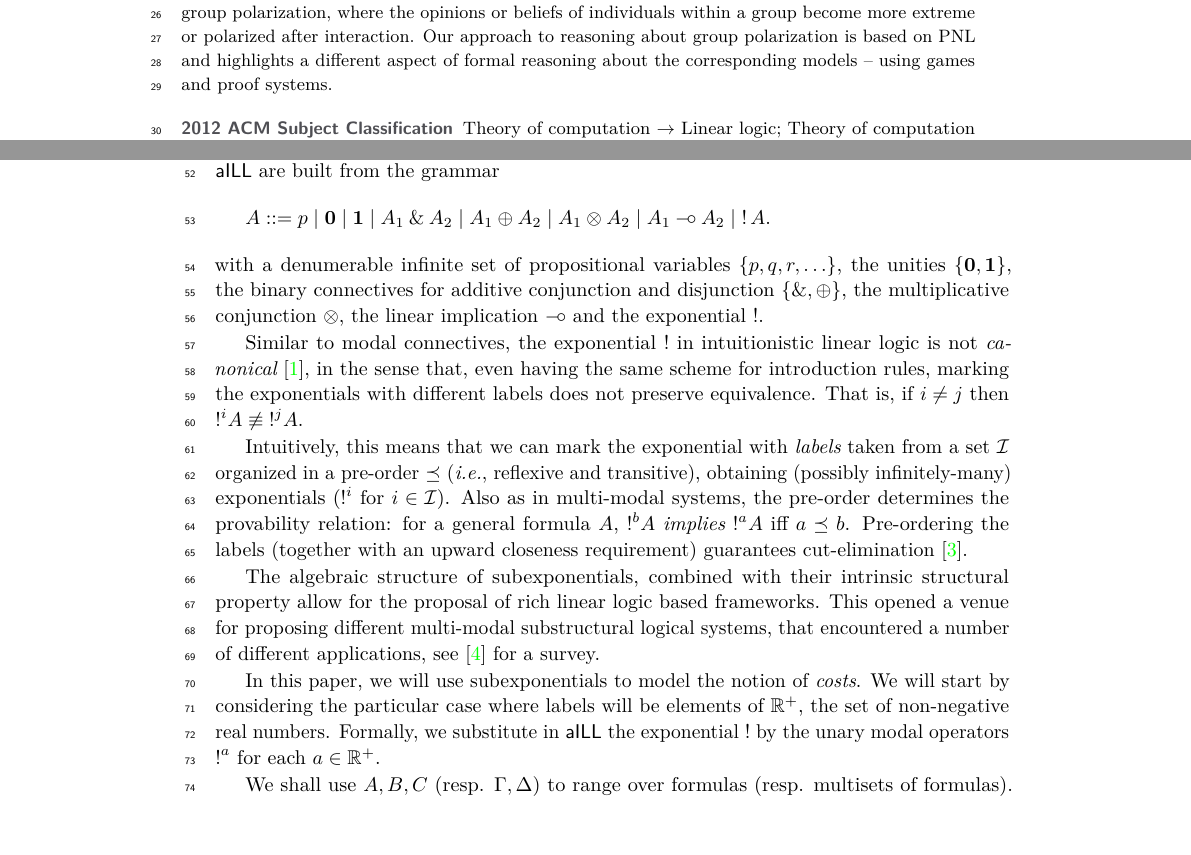
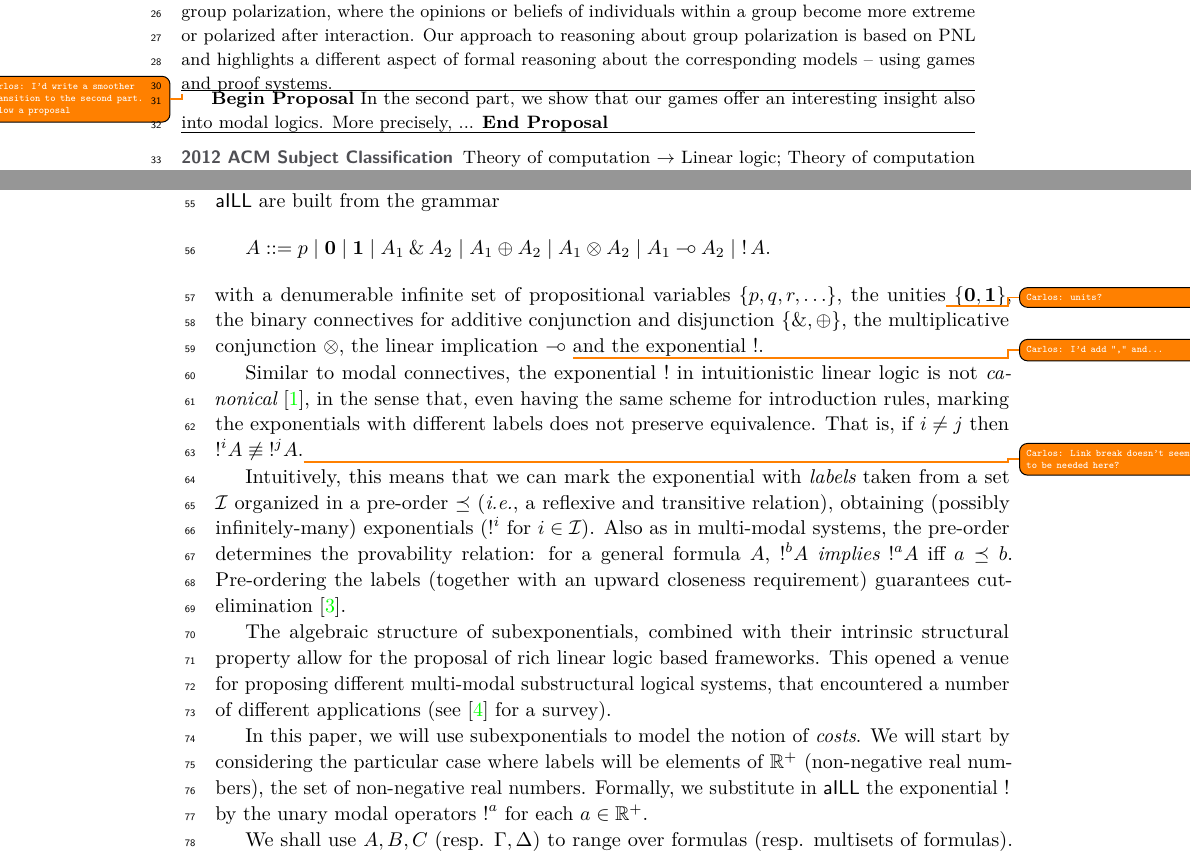
Before and after one commit to elainepimentel/CSL2025, a LaTeX paper (CSL.tex, which reads sell.tex): two parts of pages 1 and 2 of 5, joined at a grey line, cut so that both start at the same text, the shorter picture padded with empty space. Compiled offline with pdfLaTeX.

Commit message:
MOre on Section 2

```diff
--- a/CSL.tex
+++ b/CSL.tex
@@ -98,6 +98,13 @@ In this work, we will explore modalities through dialogical game lenses. Games p
 We begin by examining substructural calculi from a game semantic perspective, guided by intuitions about resource-conscious\co{consciousness?}, and more specifically, cost-conscious reasoning. The game comes into full swing as we introduce cost labels to assumptions and a corresponding budget. Different proofs of the same end-sequent are interpreted as strategies for a player to defend a claim, which vary in cost. This leads to a labelled calculus, which can be viewed as a fragment of Subexponential Linear Logic ($SELL$). We then generalize the concept of costs in proofs by employing a semiring structure, illustrating this interpretation with examples, and investigating some proof-theoretical properties.
 
 The second part of the paper will focus on the modal logic PNL, which involves Kripke frames with two types of disjoint and symmetric reachability relations. This is motivated by the study of group polarization, where the opinions or beliefs of individuals within a group become more extreme or polarized after interaction. Our approach to reasoning about group polarization is based on PNL and highlights a different aspect of formal reasoning about the corresponding models -- using games and proof systems.
+
+\co{I'd write a smoother transition to the second part. Below a proposal}
+\hrule
+\textbf{Begin Proposal}
+In the second part, we show that our games offer an interesting insight also into modal logics. More precisely, ...
+\textbf{End Proposal}
+\hrule
 \end{abstract}
 
 \section{Introduction}\label{sec:intro}
--- a/sell.tex
+++ b/sell.tex
@@ -7,12 +7,12 @@ Our starting point is a calculus for \emph{affine intuitionistic linear logic} (
  \oplus A_2 \mid   A_1 \tensor A_2
   \mid A_1 \lolli A_2\mid \bang A.
 \]
-with a denumerable infinite set of propositional variables $\{p, q, r, \ldots\}$, the unities $\{\zero,\one\}$,  the binary connectives for additive conjunction and disjunction $\{\with,\oplus\}$, the multiplicative conjunction $\tensor$, the  linear implication $\lolli$ and the exponential $\bang$.
+with a denumerable infinite set of propositional variables $\{p, q, r, \ldots\}$, the unities\co{units?} $\{\zero,\one\}$,  the binary connectives for additive conjunction and disjunction $\{\with,\oplus\}$, the multiplicative conjunction $\tensor$, the  linear implication $\lolli$ \co{I'd add ``,'' and...}and the exponential $\bang$.
 
 Similar to modal connectives, the exponential $\bang$ in intuitionistic linear logic  is not {\em canonical}~\cite{DBLP:conf/kgc/DanosJS93}, in the sense that, even having the same scheme for introduction rules, marking the exponentials with different labels  does not preserve equivalence. That is, if  $i\not= j$ then
-$\nbang{i}A\not\equiv\nbang{j}A$.
+$\nbang{i}A\not\equiv\nbang{j}A$.\co{Link break doesn't seem to be needed here?}
 
-Intuitively, this means that we can mark the exponential with {\em labels} taken from a set $\mathcal{I}$ organized in a pre-order $\preceq$ (\ie, reflexive and transitive), obtaining (possibly infinitely-many) exponentials ($\nbang{i}$
+Intuitively, this means that we can mark the exponential with {\em labels} taken from a set $\mathcal{I}$ organized in a pre-order $\preceq$ (\ie, a reflexive and transitive relation), obtaining (possibly infinitely-many) exponentials ($\nbang{i}$
 %,\nquest{i}$
 for $i\in\mathcal{I}$).
 Also as in multi-modal systems, the pre-order  determines the provability relation:
@@ -21,9 +21,9 @@ for a general formula $A$, $\nbang{b}A$ {\em implies} $\nbang{a}A$ iff $a \prece
 Pre-ordering the labels (together with an upward closeness requirement)
 guarantees cut-elimination~\cite{DBLP:journals/jar/NigamM10}.
 
-The algebraic structure of subexponentials, combined with their intrinsic structural property allow for the proposal of rich linear logic based frameworks. This opened a venue for proposing different multi-modal substructural logical systems, that encountered a number of different applications, see~\cite{DBLP:conf/fscd/PimentelON21} for a survey.
+The algebraic structure of subexponentials, combined with their intrinsic structural property allow for the proposal of rich linear logic based frameworks. This opened a venue for proposing different multi-modal substructural logical systems, that encountered a number of different applications (see~\cite{DBLP:conf/fscd/PimentelON21} for a survey).
 
-In this paper, we will use subexponentials to model the notion of {\em costs}. We will start by considering the particular case where labels will be elements of $\real^+$, the set of non-negative real numbers. Formally, we substitute in $\aILL$
+In this paper, we will use subexponentials to model the notion of {\em costs}. We will start by considering the particular case where labels will be elements of $\real^+$ (non-negative real numbers), the set of non-negative real numbers. Formally, we substitute in $\aILL$
 %our language
 the exponential $\bang$ by the unary modal operators $\nbang{a}$
 for each $a\in\real^+$.
```
